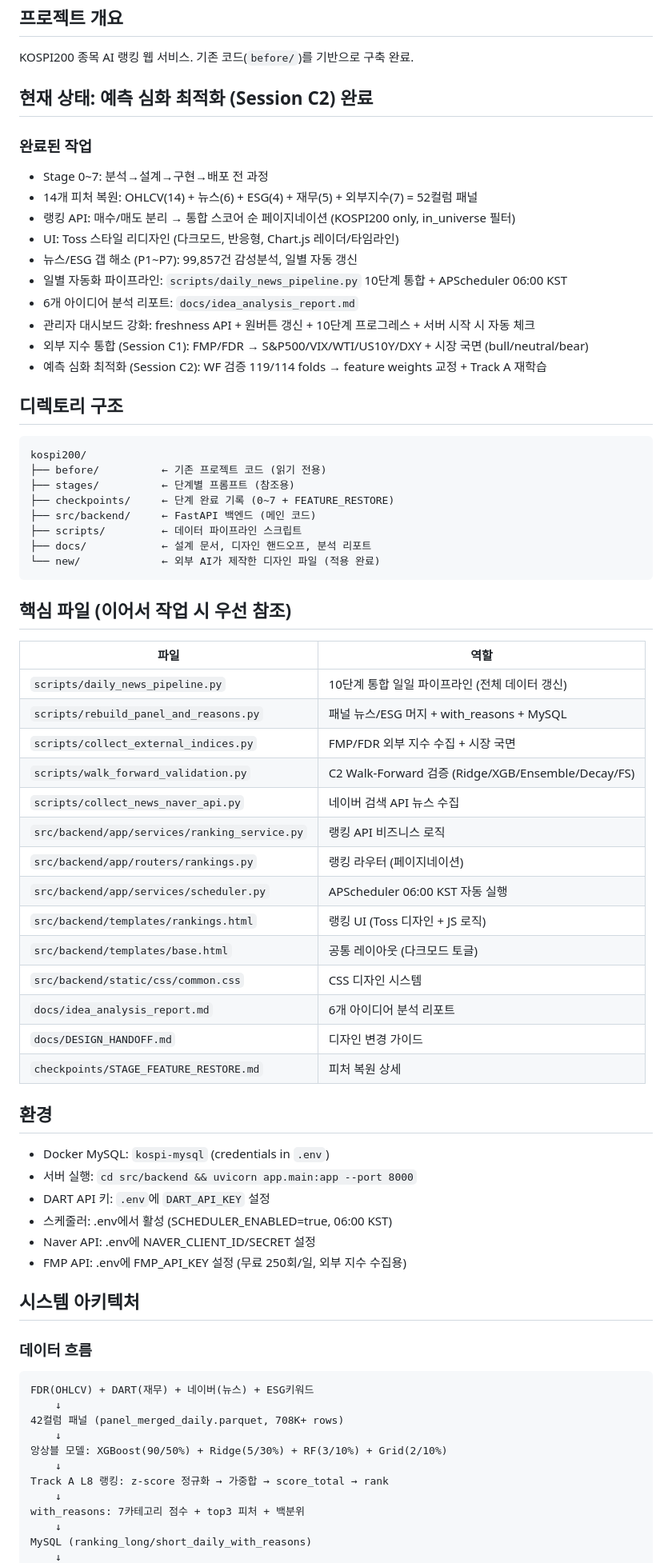
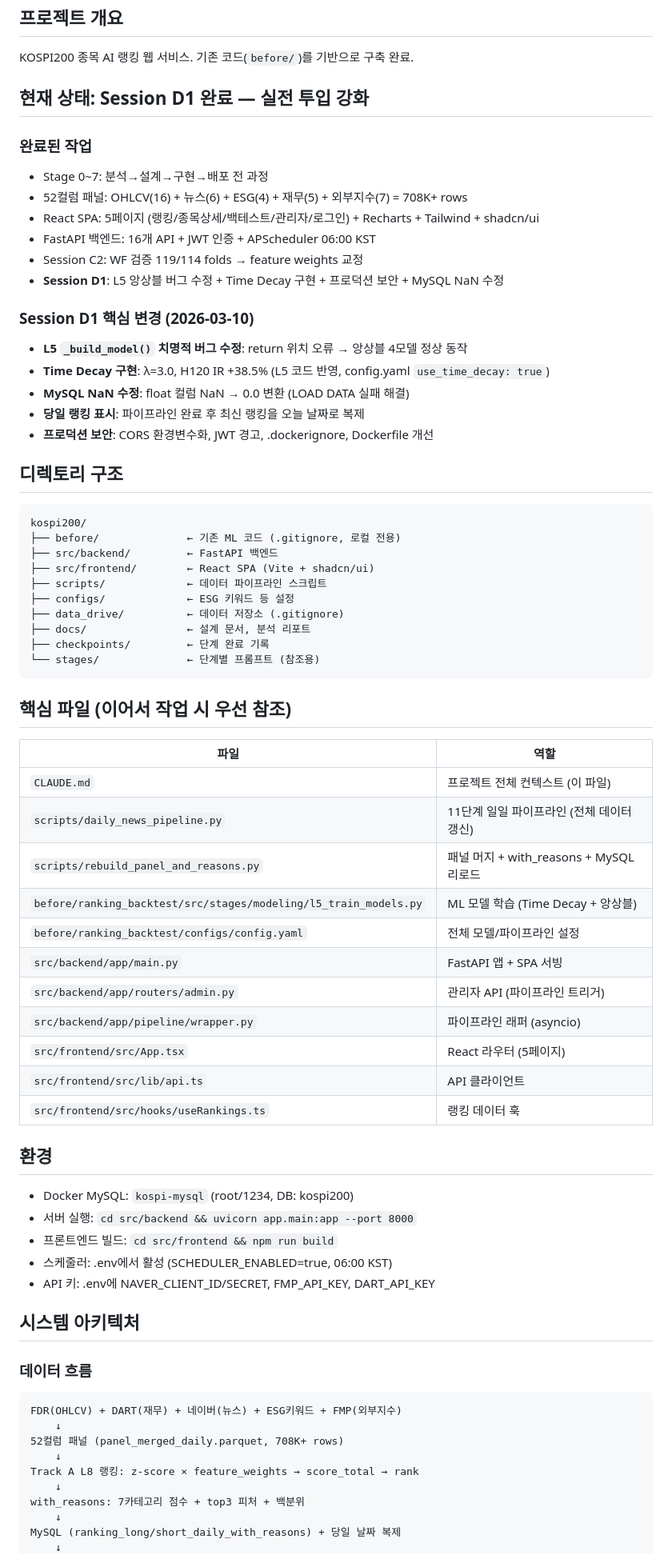
Before and after one commit to humpie-0413/kospi200, a Markdown page: CLAUDE.md, the part around one of its changes. Shown at 80% size. GitHub-like rendering.

Commit message:
docs: CLAUDE.md 최신화 + HANDOFF.md 핸드오프 가이드 작성
Session D1 완료 상태 반영, 새 채팅/다른 AI 전달용 파일 가이드 포함.

Co-Authored-By: Claude Opus 4.6 <noreply@anthropic.com>

````diff
--- a/CLAUDE.md
+++ b/CLAUDE.md
@@ -3,71 +3,70 @@
 ## 프로젝트 개요
 KOSPI200 종목 AI 랭킹 웹 서비스. 기존 코드(`before/`)를 기반으로 구축 완료.
 
-## 현재 상태: 예측 심화 최적화 (Session C2) 완료
+## 현재 상태: Session D1 완료 — 실전 투입 강화
 
 ### 완료된 작업
 - Stage 0~7: 분석→설계→구현→배포 전 과정
-- 14개 피처 복원: OHLCV(14) + 뉴스(6) + ESG(4) + 재무(5) + 외부지수(7) = 52컬럼 패널
-- 랭킹 API: 매수/매도 분리 → 통합 스코어 순 페이지네이션 (KOSPI200 only, in_universe 필터)
-- UI: Toss 스타일 리디자인 (다크모드, 반응형, Chart.js 레이더/타임라인)
-- 뉴스/ESG 갭 해소 (P1~P7): 99,857건 감성분석, 일별 자동 갱신
-- 일별 자동화 파이프라인: `scripts/daily_news_pipeline.py` 10단계 통합 + APScheduler 06:00 KST
-- 6개 아이디어 분석 리포트: `docs/idea_analysis_report.md`
-- 관리자 대시보드 강화: freshness API + 원버튼 갱신 + 10단계 프로그레스 + 서버 시작 시 자동 체크
-- 외부 지수 통합 (Session C1): FMP/FDR → S&P500/VIX/WTI/US10Y/DXY + 시장 국면 (bull/neutral/bear)
-- 예측 심화 최적화 (Session C2): WF 검증 119/114 folds → feature weights 교정 + Track A 재학습
+- 52컬럼 패널: OHLCV(16) + 뉴스(6) + ESG(4) + 재무(5) + 외부지수(7) = 708K+ rows
+- React SPA: 5페이지 (랭킹/종목상세/백테스트/관리자/로그인) + Recharts + Tailwind + shadcn/ui
+- FastAPI 백엔드: 16개 API + JWT 인증 + APScheduler 06:00 KST
+- Session C2: WF 검증 119/114 folds → feature weights 교정
+- **Session D1**: L5 앙상블 버그 수정 + Time Decay 구현 + 프로덕션 보안 + MySQL NaN 수정
+
+### Session D1 핵심 변경 (2026-03-10)
+- **L5 `_build_model()` 치명적 버그 수정**: return 위치 오류 → 앙상블 4모델 정상 동작
+- **Time Decay 구현**: λ=3.0, H120 IR +38.5% (L5 코드 반영, config.yaml `use_time_decay: true`)
+- **MySQL NaN 수정**: float 컬럼 NaN → 0.0 변환 (LOAD DATA 실패 해결)
+- **당일 랭킹 표시**: 파이프라인 완료 후 최신 랭킹을 오늘 날짜로 복제
+- **프로덕션 보안**: CORS 환경변수화, JWT 경고, .dockerignore, Dockerfile 개선
 
 ## 디렉토리 구조
 ```
 kospi200/
-├── before/          ← 기존 프로젝트 코드 (읽기 전용)
-├── stages/          ← 단계별 프롬프트 (참조용)
-├── checkpoints/     ← 단계 완료 기록 (0~7 + FEATURE_RESTORE)
-├── src/backend/     ← FastAPI 백엔드 (메인 코드)
-├── scripts/         ← 데이터 파이프라인 스크립트
-├── docs/            ← 설계 문서, 디자인 핸드오프, 분석 리포트
-└── new/             ← 외부 AI가 제작한 디자인 파일 (적용 완료)
+├── before/              ← 기존 ML 코드 (.gitignore, 로컬 전용)
+├── src/backend/         ← FastAPI 백엔드
+├── src/frontend/        ← React SPA (Vite + shadcn/ui)
+├── scripts/             ← 데이터 파이프라인 스크립트
+├── configs/             ← ESG 키워드 등 설정
+├── data_drive/          ← 데이터 저장소 (.gitignore)
+├── docs/                ← 설계 문서, 분석 리포트
+├── checkpoints/         ← 단계 완료 기록
+└── stages/              ← 단계별 프롬프트 (참조용)
 ```
 
 ## 핵심 파일 (이어서 작업 시 우선 참조)
 | 파일 | 역할 |
 |------|------|
-| `scripts/daily_news_pipeline.py` | 10단계 통합 일일 파이프라인 (전체 데이터 갱신) |
-| `scripts/rebuild_panel_and_reasons.py` | 패널 뉴스/ESG 머지 + with_reasons + MySQL |
-| `scripts/collect_external_indices.py` | FMP/FDR 외부 지수 수집 + 시장 국면 |
-| `scripts/walk_forward_validation.py` | C2 Walk-Forward 검증 (Ridge/XGB/Ensemble/Decay/FS) |
-| `scripts/collect_news_naver_api.py` | 네이버 검색 API 뉴스 수집 |
-| `src/backend/app/services/ranking_service.py` | 랭킹 API 비즈니스 로직 |
-| `src/backend/app/routers/rankings.py` | 랭킹 라우터 (페이지네이션) |
-| `src/backend/app/services/scheduler.py` | APScheduler 06:00 KST 자동 실행 |
-| `src/backend/templates/rankings.html` | 랭킹 UI (Toss 디자인 + JS 로직) |
-| `src/backend/templates/base.html` | 공통 레이아웃 (다크모드 토글) |
-| `src/backend/static/css/common.css` | CSS 디자인 시스템 |
-| `docs/idea_analysis_report.md` | 6개 아이디어 분석 리포트 |
-| `docs/DESIGN_HANDOFF.md` | 디자인 변경 가이드 |
-| `checkpoints/STAGE_FEATURE_RESTORE.md` | 피처 복원 상세 |
+| `CLAUDE.md` | 프로젝트 전체 컨텍스트 (이 파일) |
+| `scripts/daily_news_pipeline.py` | 11단계 일일 파이프라인 (전체 데이터 갱신) |
+| `scripts/rebuild_panel_and_reasons.py` | 패널 머지 + with_reasons + MySQL 리로드 |
+| `before/ranking_backtest/src/stages/modeling/l5_train_models.py` | ML 모델 학습 (Time Decay + 앙상블) |
+| `before/ranking_backtest/configs/config.yaml` | 전체 모델/파이프라인 설정 |
+| `src/backend/app/main.py` | FastAPI 앱 + SPA 서빙 |
+| `src/backend/app/routers/admin.py` | 관리자 API (파이프라인 트리거) |
+| `src/backend/app/pipeline/wrapper.py` | 파이프라인 래퍼 (asyncio) |
+| `src/frontend/src/App.tsx` | React 라우터 (5페이지) |
+| `src/frontend/src/lib/api.ts` | API 클라이언트 |
+| `src/frontend/src/hooks/useRankings.ts` | 랭킹 데이터 훅 |
 
 ## 환경
-- Docker MySQL: `kospi-mysql` (credentials in `.env`)
+- Docker MySQL: `kospi-mysql` (root/1234, DB: kospi200)
 - 서버 실행: `cd src/backend && uvicorn app.main:app --port 8000`
-- DART API 키: `.env`에 `DART_API_KEY` 설정
+- 프론트엔드 빌드: `cd src/frontend && npm run build`
 - 스케줄러: .env에서 활성 (SCHEDULER_ENABLED=true, 06:00 KST)
-- Naver API: .env에 NAVER_CLIENT_ID/SECRET 설정
-- FMP API: .env에 FMP_API_KEY 설정 (무료 250회/일, 외부 지수 수집용)
+- API 키: .env에 NAVER_CLIENT_ID/SECRET, FMP_API_KEY, DART_API_KEY
 
 ## 시스템 아키텍처
 
 ### 데이터 흐름
 ```
-FDR(OHLCV) + DART(재무) + 네이버(뉴스) + ESG키워드
+FDR(OHLCV) + DART(재무) + 네이버(뉴스) + ESG키워드 + FMP(외부지수)
     ↓
-42컬럼 패널 (panel_merged_daily.parquet, 708K+ rows)
+52컬럼 패널 (panel_merged_daily.parquet, 708K+ rows)
     ↓
-앙상블 모델: XGBoost(90/50%) + Ridge(5/30%) + RF(3/10%) + Grid(2/10%)
-    ↓
-Track A L8 랭킹: z-score 정규화 → 가중합 → score_total → rank
+Track A L8 랭킹: z-score × feature_weights → score_total → rank
     ↓
 with_reasons: 7카테고리 점수 + top3 피처 + 백분위
     ↓
-MySQL (ranking_long/short_daily_with_reasons)
+MySQL (ranking_long/short_daily_with_reasons) + 당일 날짜 복제
     ↓
````
Also changed, not shown: other parts of CLAUDE.md (+49 -88 lines), HANDOFF.md (added, +117 -0 lines).
